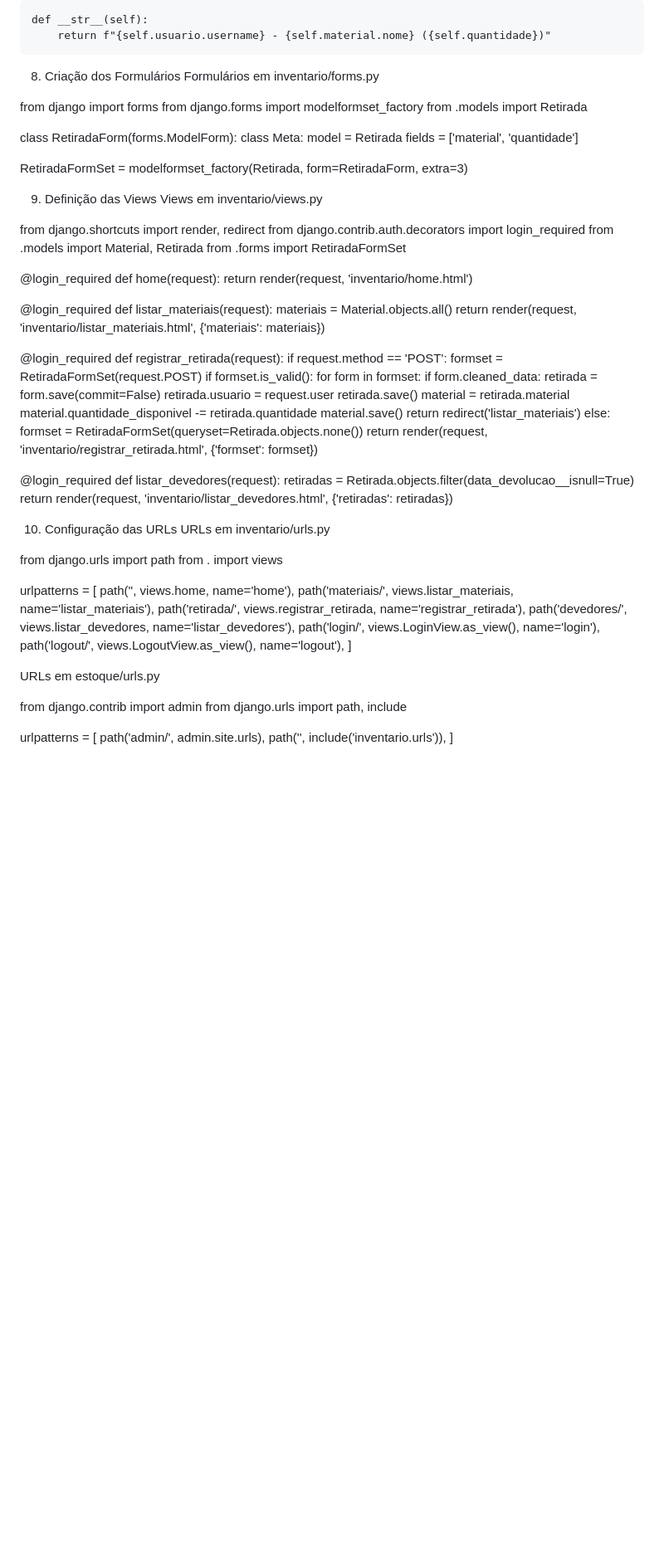
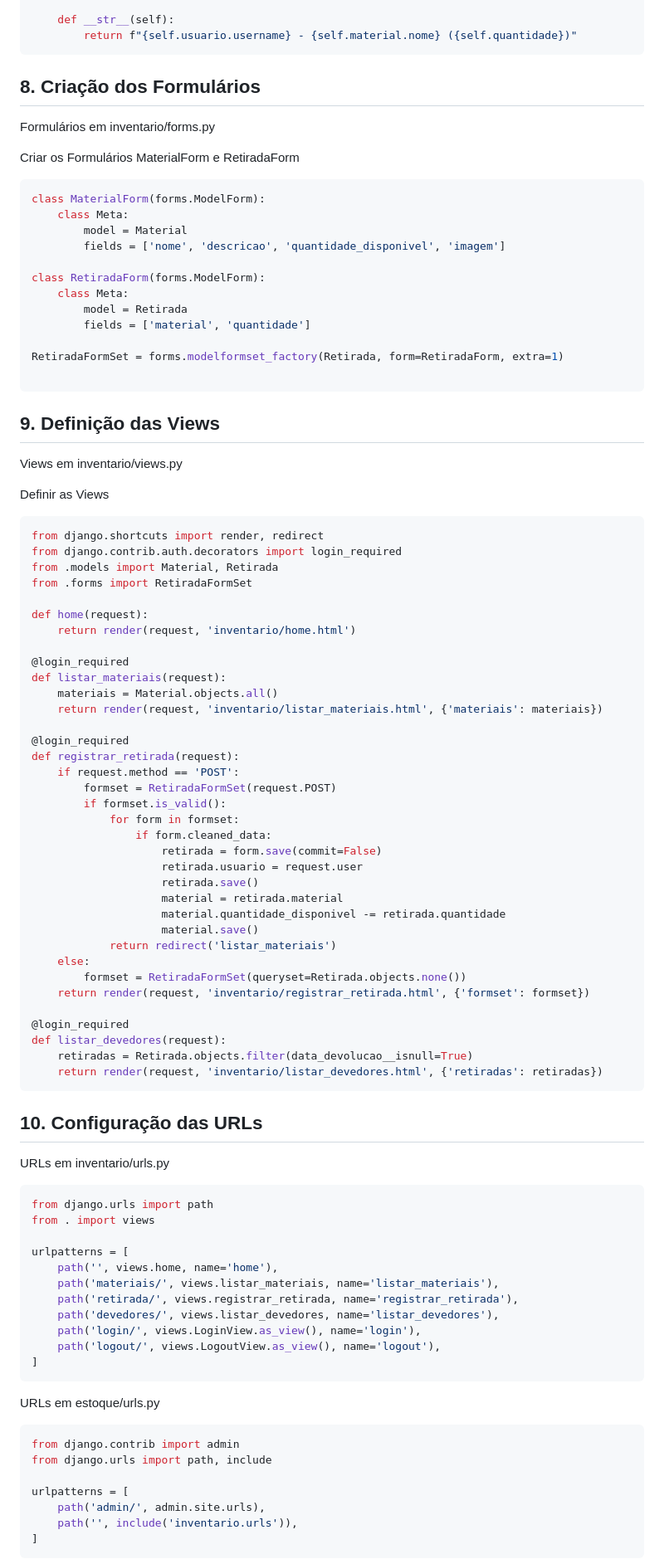
Before and after one commit to MatheusSR096/estoque_WebApp, a Markdown page: README.md, the part around the change printed below. Shown: that part at 83% size. Drawn GitHub-style; blank space fills up the shorter version.

````diff
--- a/README.md
+++ b/README.md
@@ -101,30 +120,39 @@ class Retirada(models.Model):
 
     def __str__(self):
         return f"{self.usuario.username} - {self.material.nome} ({self.quantidade})"
-
-8. Criação dos Formulários
+```
+## 8. Criação dos Formulários
 Formulários em inventario/forms.py
 
-from django import forms
-from django.forms import modelformset_factory
-from .models import Retirada
+Criar os Formulários MaterialForm e RetiradaForm
+
+```bash
+class MaterialForm(forms.ModelForm):
+    class Meta:
+        model = Material
+        fields = ['nome', 'descricao', 'quantidade_disponivel', 'imagem']
 
 class RetiradaForm(forms.ModelForm):
     class Meta:
         model = Retirada
         fields = ['material', 'quantidade']
 
-RetiradaFormSet = modelformset_factory(Retirada, form=RetiradaForm, extra=3)
+RetiradaFormSet = forms.modelformset_factory(Retirada, form=RetiradaForm, extra=1)
 
-9. Definição das Views
+```
+
+
+## 9. Definição das Views
 Views em inventario/views.py
 
+Definir as Views
+
+```bash
 from django.shortcuts import render, redirect
 from django.contrib.auth.decorators import login_required
 from .models import Material, Retirada
 from .forms import RetiradaFormSet
 
-@login_required
 def home(request):
     return render(request, 'inventario/home.html')
 
@@ -155,10 +183,11 @@ def registrar_retirada(request):
 def listar_devedores(request):
     retiradas = Retirada.objects.filter(data_devolucao__isnull=True)
     return render(request, 'inventario/listar_devedores.html', {'retiradas': retiradas})
-
-10. Configuração das URLs
+```
+## 10. Configuração das URLs
 URLs em inventario/urls.py
 
+``` bash
 from django.urls import path
 from . import views
 
@@ -170,9 +199,10 @@ urlpatterns = [
     path('login/', views.LoginView.as_view(), name='login'),
     path('logout/', views.LogoutView.as_view(), name='logout'),
 ]
-
+```
 URLs em estoque/urls.py
 
+``` bash
 from django.contrib import admin
 from django.urls import path, include
 
@@ -180,4 +210,5 @@ urlpatterns = [
     path('admin/', admin.site.urls),
     path('', include('inventario.urls')),
 ]
+```
 
````
Also changed, not shown: other parts of README.md (+77 -51 lines).
